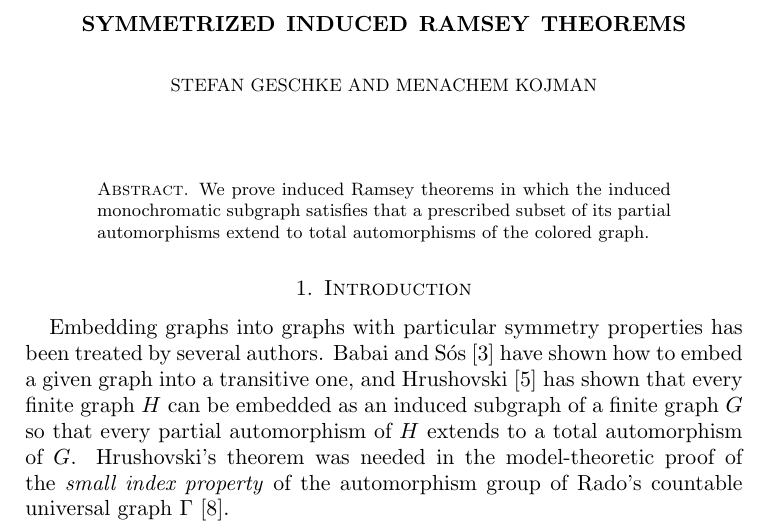
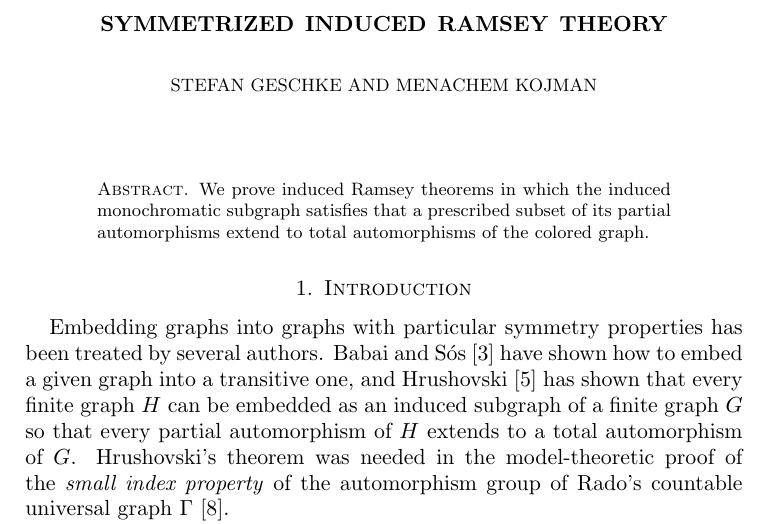
Before and after one commit to kojman/sym, a LaTeX paper (SymPart.tex): part of page 1 of 9, cut so that both start at the same text. Compiled offline with pdfLaTeX.

Commit message:
Changed Title

```diff
--- a/SymPart.tex
+++ b/SymPart.tex
@@ -123,7 +123,7 @@
 \newtheorem{question}[theorem]{Question}
 \newtheorem{fact}[theorem]{Claim}
 
-\title{Symmetrized induced Ramsey Theorems}
+\title{Symmetrized induced Ramsey Theory}
 
 \author{Stefan Geschke}
 \author{Menachem Kojman}
```
